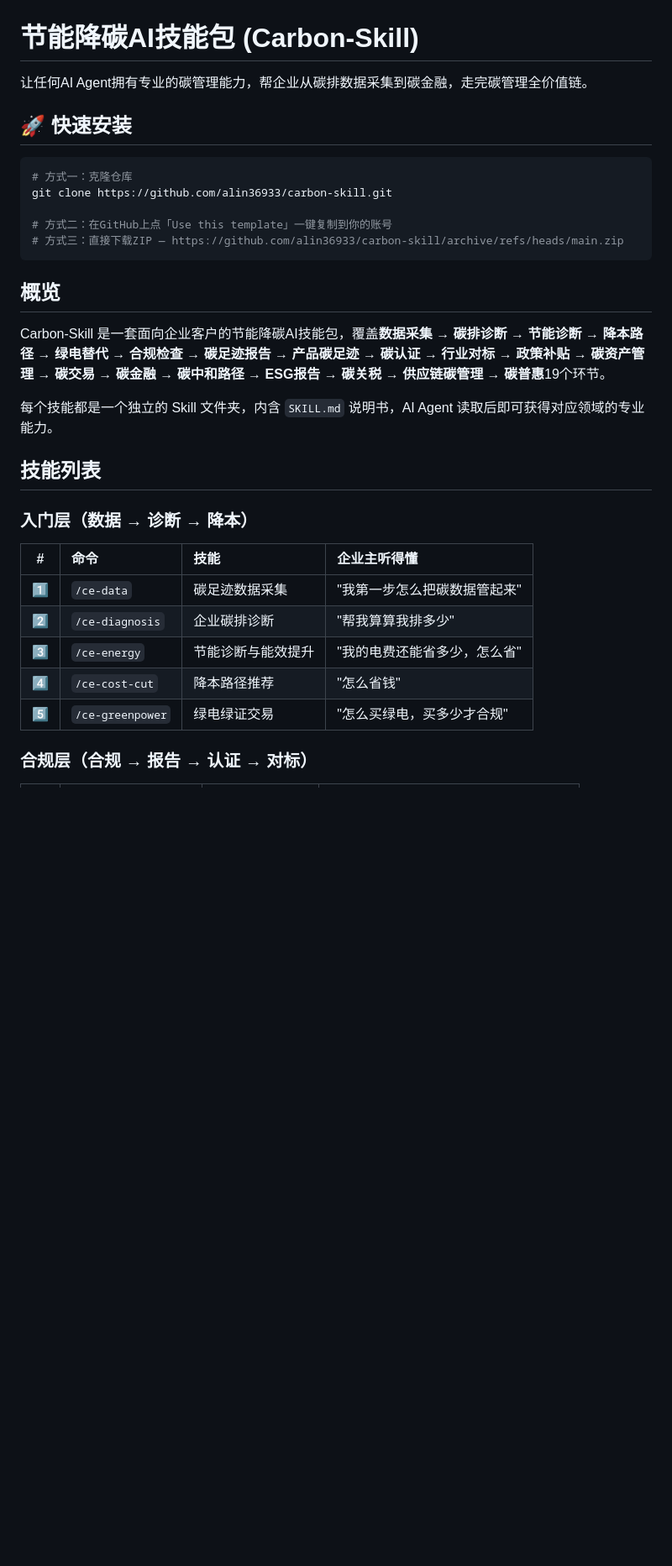
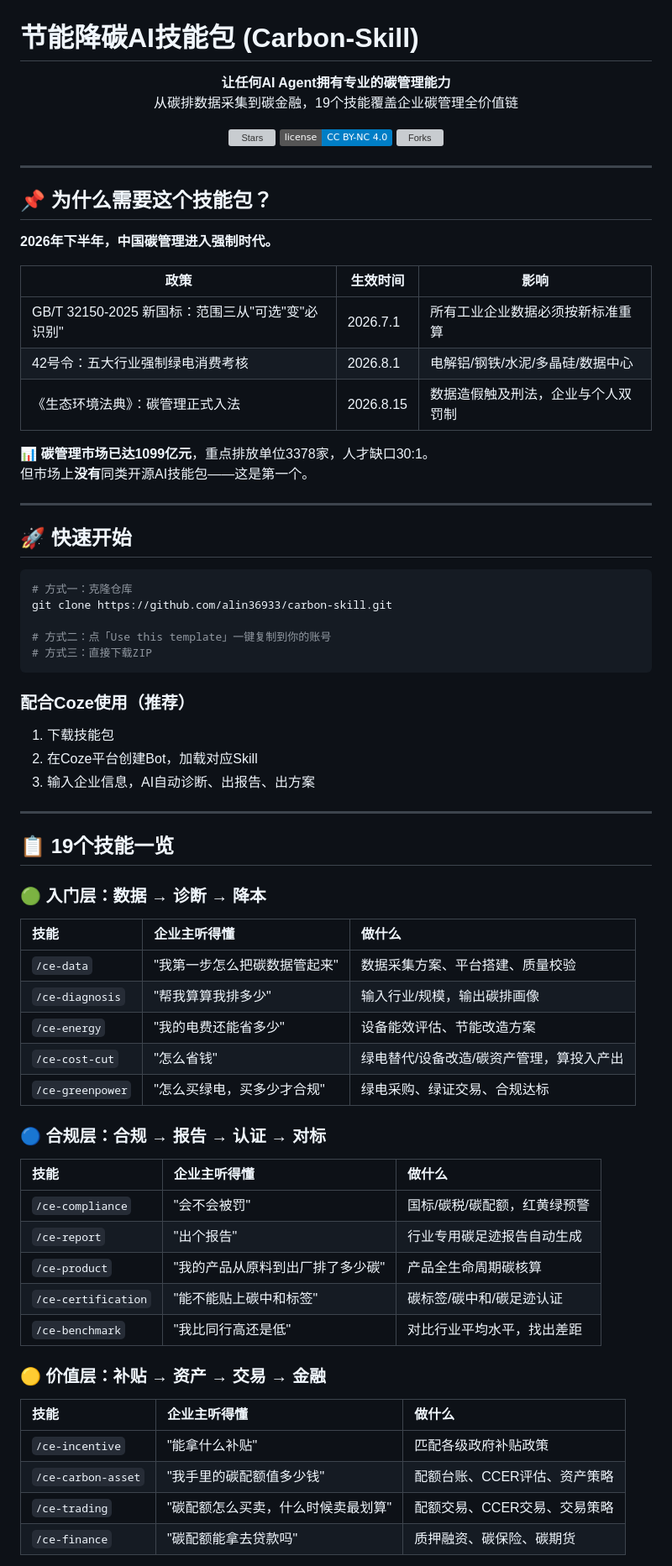
Before and after one commit to alin36933/carbon-skill, a Markdown page: README.md, the part around one of its changes. Shown at 84% size. GitHub-like rendering; badges without logos; blank space fills up the shorter version; grey boxes are pictures that could not be loaded.

````diff
--- a/README.md
+++ b/README.md
@@ -1,34 +1,76 @@
 # 节能降碳AI技能包 (Carbon-Skill)
 
-让任何AI Agent拥有专业的碳管理能力，帮企业从碳排数据采集到碳金融，走完碳管理全价值链。
+<p align="center">
+  <b>让任何AI Agent拥有专业的碳管理能力</b><br>
+  从碳排数据采集到碳金融，19个技能覆盖企业碳管理全价值链
+</p>
 
-## 🚀 快速安装
+<p align="center">
+  <a href="https://github.com/alin36933/carbon-skill"><img src="https://img.shields.io/github/stars/alin36933/carbon-skill" alt="Stars"></a>
+  <a href="https://github.com/alin36933/carbon-skill/blob/main/LICENSE"><img src="https://img.shields.io/badge/license-CC%20BY--NC%204.0-blue" alt="License"></a>
+  <a href="https://github.com/alin36933/carbon-skill"><img src="https://img.shields.io/github/forks/alin36933/carbon-skill" alt="Forks"></a>
+</p>
+
+---
+
+## 📌 为什么需要这个技能包？
+
+**2026年下半年，中国碳管理进入强制时代。**
+
+| 政策 | 生效时间 | 影响 |
+|------|---------|------|
+| GB/T 32150-2025 新国标：范围三从"可选"变"必识别" | 2026.7.1 | 所有工业企业数据必须按新标准重算 |
+| 42号令：五大行业强制绿电消费考核 | 2026.8.1 | 电解铝/钢铁/水泥/多晶硅/数据中心 |
+| 《生态环境法典》：碳管理正式入法 | 2026.8.15 | 数据造假触及刑法，企业与个人双罚制 |
+
+📊 **碳管理市场已达1099亿元**，重点排放单位3378家，人才缺口30:1。
+但市场上**没有**同类开源AI技能包——这是第一个。
+
+---
+
+## 🚀 快速开始
 
 ```bash
 # 方式一：克隆仓库
 git clone https://github.com/alin36933/carbon-skill.git
 
-# 方式二：在GitHub上点「Use this template」一键复制到你的账号
-# 方式三：直接下载ZIP — https://github.com/alin36933/carbon-skill/archive/refs/heads/main.zip
+# 方式二：点「Use this template」一键复制到你的账号
+# 方式三：直接下载ZIP
 ```
 
-## 概览
+### 配合Coze使用（推荐）
 
-Carbon-Skill 是一套面向企业客户的节能降碳AI技能包，覆盖**数据采集 → 碳排诊断 → 节能诊断 → 降本路径 → 绿电替代 → 合规检查 → 碳足迹报告 → 产品碳足迹 → 碳认证 → 行业对标 → 政策补贴 → 碳资产管理 → 碳交易 → 碳金融 → 碳中和路径 → ESG报告 → 碳关税 → 供应链碳管理 → 碳普惠**19个环节。
+1. 下载技能包
+2. 在Coze平台创建Bot，加载对应Skill
+3. 输入企业信息，AI自动诊断、出报告、出方案
 
-每个技能都是一个独立的 Skill 文件夹，内含 `SKILL.md` 说明书，AI Agent 读取后即可获得对应领域的专业能力。
+---
 
-## 技能列表
+## 📋 19个技能一览
 
-### 入门层（数据 → 诊断 → 降本）
+### 🟢 入门层：数据 → 诊断 → 降本
+| 技能 | 企业主听得懂 | 做什么 |
+|:----|:-----------|:-------|
+| `/ce-data` | "我第一步怎么把碳数据管起来" | 数据采集方案、平台搭建、质量校验 |
+| `/ce-diagnosis` | "帮我算算我排多少" | 输入行业/规模，输出碳排画像 |
+| `/ce-energy` | "我的电费还能省多少" | 设备能效评估、节能改造方案 |
+| `/ce-cost-cut` | "怎么省钱" | 绿电替代/设备改造/碳资产管理，算投入产出 |
+| `/ce-greenpower` | "怎么买绿电，买多少才合规" | 绿电采购、绿证交易、合规达标 |
 
-| # | 命令 | 技能 | 企业主听得懂 |
-|:-:|:----|:----|:-----------|
-| 1️⃣ | `/ce-data` | 碳足迹数据采集 | "我第一步怎么把碳数据管起来" |
-| 2️⃣ | `/ce-diagnosis` | 企业碳排诊断 | "帮我算算我排多少" |
-| 3️⃣ | `/ce-energy` | 节能诊断与能效提升 | "我的电费还能省多少，怎么省" |
-| 4️⃣ | `/ce-cost-cut` | 降本路径推荐 | "怎么省钱" |
-| 5️⃣ | `/ce-greenpower` | 绿电绿证交易 | "怎么买绿电，买多少才合规" |
+### 🔵 合规层：合规 → 报告 → 认证 → 对标
+| 技能 | 企业主听得懂 | 做什么 |
+|:----|:-----------|:-------|
+| `/ce-compliance` | "会不会被罚" | 国标/碳税/碳配额，红黄绿预警 |
+| `/ce-report` | "出个报告" | 行业专用碳足迹报告自动生成 |
+| `/ce-product` | "我的产品从原料到出厂排了多少碳" | 产品全生命周期碳核算 |
+| `/ce-certification` | "能不能贴上碳中和标签" | 碳标签/碳中和/碳足迹认证 |
+| `/ce-benchmark` | "我比同行高还是低" | 对比行业平均水平，找出差距 |
 
-### 合规层（合规 → 报告 → 认证 → 对标）
+### 🟡 价值层：补贴 → 资产 → 交易 → 金融
+| 技能 | 企业主听得懂 | 做什么 |
+|:----|:-----------|:-------|
+| `/ce-incentive` | "能拿什么补贴" | 匹配各级政府补贴政策 |
+| `/ce-carbon-asset` | "我手里的碳配额值多少钱" | 配额台账、CCER评估、资产策略 |
+| `/ce-trading` | "碳配额怎么买卖，什么时候卖最划算" | 配额交易、CCER交易、交易策略 |
+| `/ce-finance` | "碳配额能拿去贷款吗" | 质押融资、碳保险、碳期货 |
 
````
Also changed, not shown: other parts of README.md (+43 -45 lines).
